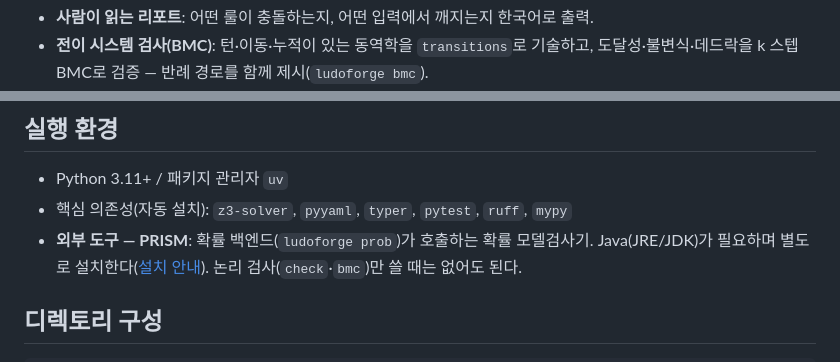
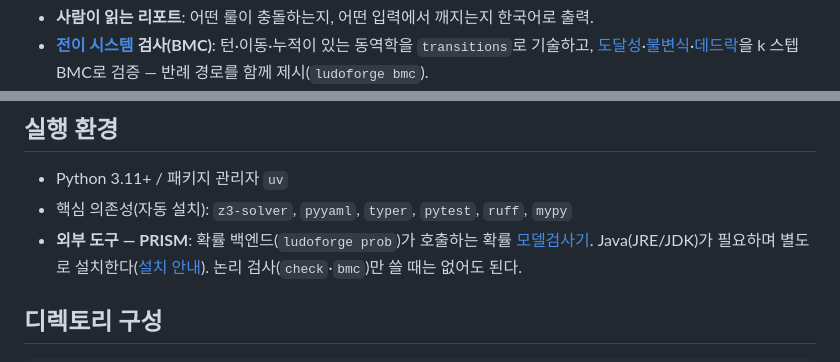
Before and after one commit to haje01/ludoforge, a Markdown page: README.md, 2 parts joined by grey strips. Rendered like a GitHub page.

```diff
--- a/README.md
+++ b/README.md
@@ -21,4 +21,4 @@
 - **사람이 읽는 리포트**: 어떤 룰이 충돌하는지, 어떤 입력에서 깨지는지 한국어로 출력.
-- **전이 시스템 검사(BMC)**: 턴·이동·누적이 있는 동역학을 `transitions`로 기술하고,
-  도달성·불변식·데드락을 k 스텝 BMC로 검증 — 반례 경로를 함께 제시(`ludoforge bmc`).
+- **[전이 시스템](docs/concepts.md#82-전이-시스템--상태가-변하는-모델) 검사(BMC)**: 턴·이동·누적이 있는 동역학을 `transitions`로 기술하고,
+  [도달성](docs/concepts.md#그래서--도달-가능성reachability-검사)·[불변식](docs/concepts.md#84-논리-백엔드의-bmc--논리로-동역학-검증-d15)·[데드락](docs/concepts.md#84-논리-백엔드의-bmc--논리로-동역학-검증-d15)을 k 스텝 BMC로 검증 — 반례 경로를 함께 제시(`ludoforge bmc`).
 - **확률 검사(PRISM)**: 같은 전이 시스템을 PRISM 확률 모델로 번역해 승리
@@ -29,7 +29,7 @@
 
 - Python 3.11+ / 패키지 관리자 `uv`
 - 핵심 의존성(자동 설치): `z3-solver`, `pyyaml`, `typer`, `pytest`, `ruff`, `mypy`
-- **외부 도구 — PRISM**: 확률 백엔드(`ludoforge prob`)가 호출하는 확률 모델검사기.
+- **외부 도구 — PRISM**: 확률 백엔드(`ludoforge prob`)가 호출하는 확률 [모델검사기](docs/concepts.md#모델-검사-model-checking).
   Java(JRE/JDK)가 필요하며 별도로 설치한다([설치 안내](#prism-설치-확률-검사에-필요)).
   논리 검사(`check`·`bmc`)만 쓸 때는 없어도 된다.
 
```
Also changed, not shown: other parts of README.md (+7 -7 lines).
